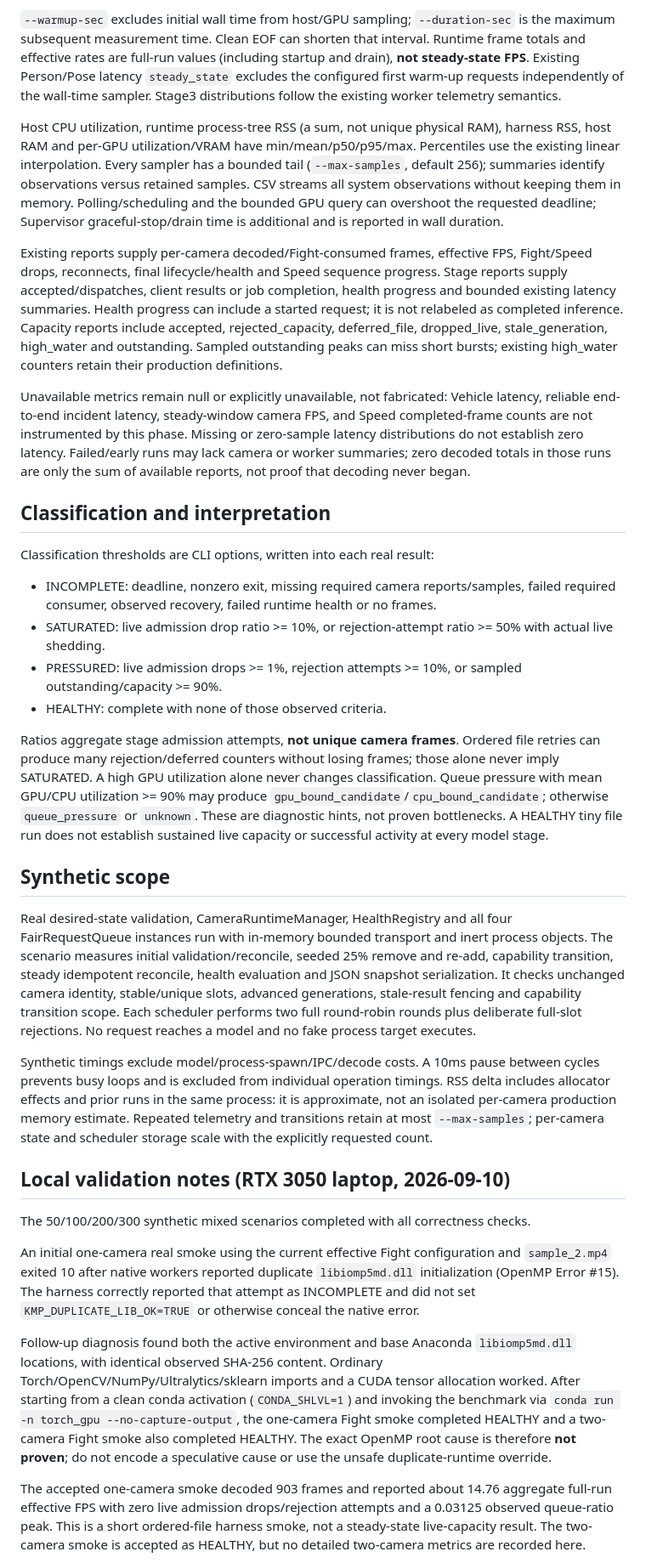
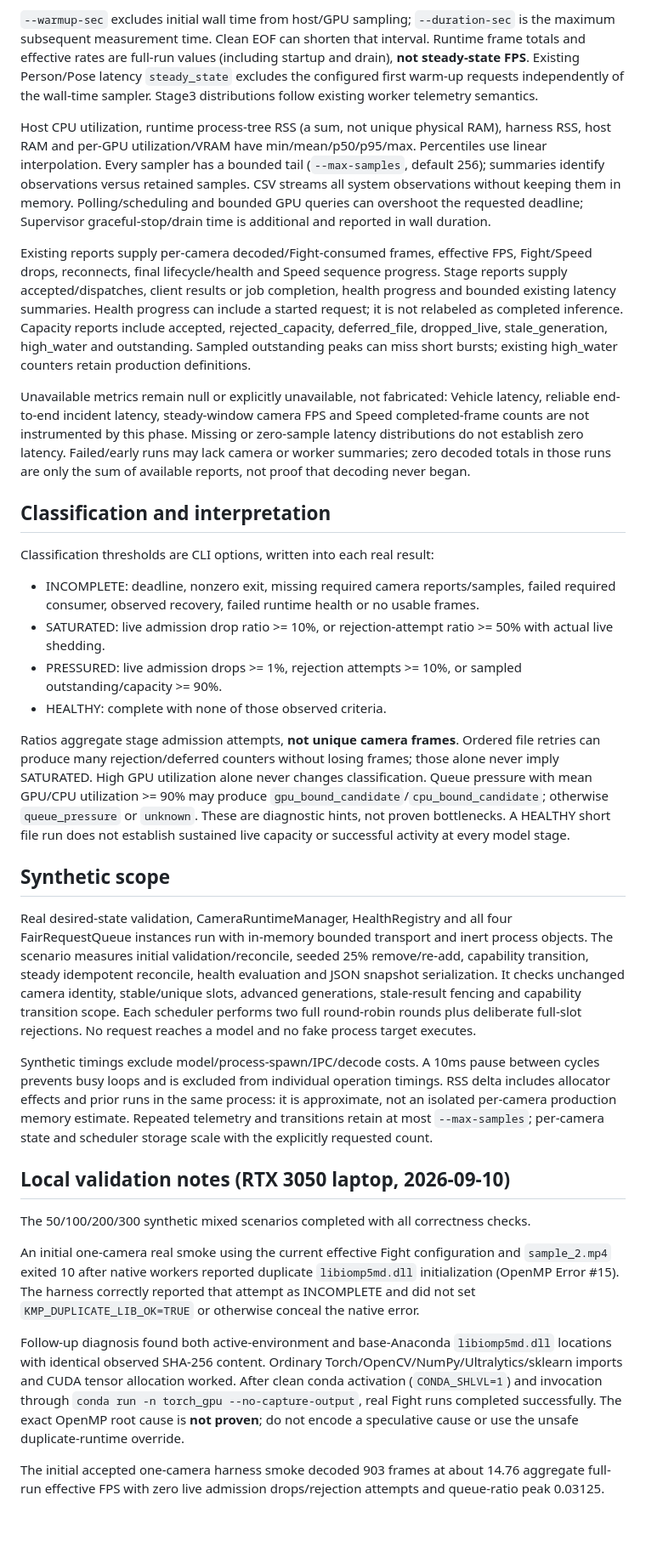
Before and after one commit to ilker-Akbal/Fight-Detection, a Markdown page: benchmarks/README.md, the part around one of its changes. Shown at 85% size. Rendered like a GitHub page; blank space fills up the shorter version.

Commit message:
docs: align benchmark notes with phase 17 characterization

```diff
--- a/benchmarks/README.md
+++ b/benchmarks/README.md
@@ -84,95 +41,36 @@ failed synthetic correctness checks; code 0 means benchmark validation completed
 
-`--warmup-sec` excludes initial wall time from host/GPU sampling; `--duration-sec`
-is the maximum subsequent measurement time. Clean EOF can shorten that interval.
-Runtime frame totals and effective rates are full-run values (including startup
-and drain), **not steady-state FPS**. Existing Person/Pose latency `steady_state`
-excludes the configured first warm-up requests independently of the wall-time
-sampler. Stage3 distributions follow the existing worker telemetry semantics.
+`--warmup-sec` excludes initial wall time from host/GPU sampling; `--duration-sec` is the maximum subsequent measurement time. Clean EOF can shorten that interval. Runtime frame totals and effective rates are full-run values (including startup and drain), **not steady-state FPS**. Existing Person/Pose latency `steady_state` excludes the configured first warm-up requests independently of the wall-time sampler. Stage3 distributions follow existing worker telemetry semantics.
 
-Host CPU utilization, runtime process-tree RSS (a sum, not unique physical RAM),
-harness RSS, host RAM and per-GPU utilization/VRAM have min/mean/p50/p95/max.
-Percentiles use the existing linear interpolation. Every sampler has a bounded
-tail (`--max-samples`, default 256); summaries identify observations versus retained
-samples. CSV streams all system observations without keeping them in memory.
-Polling/scheduling and the bounded GPU query can overshoot the requested deadline;
-Supervisor graceful-stop/drain time is additional and is reported in wall duration.
+Host CPU utilization, runtime process-tree RSS (a sum, not unique physical RAM), harness RSS, host RAM and per-GPU utilization/VRAM have min/mean/p50/p95/max. Percentiles use linear interpolation. Every sampler has a bounded tail (`--max-samples`, default 256); summaries identify observations versus retained samples. CSV streams all system observations without keeping them in memory. Polling/scheduling and bounded GPU queries can overshoot the requested deadline; Supervisor graceful-stop/drain time is additional and reported in wall duration.
 
-Existing reports supply per-camera decoded/Fight-consumed frames, effective FPS,
-Fight/Speed drops, reconnects, final lifecycle/health and Speed sequence progress.
-Stage reports supply accepted/dispatches, client results or job completion, health
-progress and bounded existing latency summaries. Health progress can include a
-started request; it is not relabeled as completed inference. Capacity reports
-include accepted, rejected_capacity, deferred_file, dropped_live, stale_generation,
-high_water and outstanding. Sampled outstanding peaks can miss short bursts;
-existing high_water counters retain their production definitions.
+Existing reports supply per-camera decoded/Fight-consumed frames, effective FPS, Fight/Speed drops, reconnects, final lifecycle/health and Speed sequence progress. Stage reports supply accepted/dispatches, client results or job completion, health progress and bounded existing latency summaries. Health progress can include a started request; it is not relabeled as completed inference. Capacity reports include accepted, rejected_capacity, deferred_file, dropped_live, stale_generation, high_water and outstanding. Sampled outstanding peaks can miss short bursts; existing high_water counters retain production definitions.
 
-Unavailable metrics remain null or explicitly unavailable, not fabricated:
-Vehicle latency, reliable end-to-end incident latency, steady-window camera FPS,
-and Speed completed-frame counts are not instrumented by this phase. Missing or
-zero-sample latency distributions do not establish zero latency. Failed/early
-runs may lack camera or worker summaries; zero decoded totals in those runs are
-only the sum of available reports, not proof that decoding never began.
+Unavailable metrics remain null or explicitly unavailable, not fabricated: Vehicle latency, reliable end-to-end incident latency, steady-window camera FPS and Speed completed-frame counts are not instrumented by this phase. Missing or zero-sample latency distributions do not establish zero latency. Failed/early runs may lack camera or worker summaries; zero decoded totals in those runs are only the sum of available reports, not proof that decoding never began.
 
 ## Classification and interpretation
 
 Classification thresholds are CLI options, written into each real result:
 
-- INCOMPLETE: deadline, nonzero exit, missing required camera reports/samples,
-  failed required consumer, observed recovery, failed runtime health or no frames.
-- SATURATED: live admission drop ratio >= 10%, or rejection-attempt ratio >= 50%
-  with actual live shedding.
-- PRESSURED: live admission drops >= 1%, rejection attempts >= 10%, or sampled
-  outstanding/capacity >= 90%.
+- INCOMPLETE: deadline, nonzero exit, missing required camera reports/samples, failed required consumer, observed recovery, failed runtime health or no usable frames.
+- SATURATED: live admission drop ratio >= 10%, or rejection-attempt ratio >= 50% with actual live shedding.
+- PRESSURED: live admission drops >= 1%, rejection attempts >= 10%, or sampled outstanding/capacity >= 90%.
 - HEALTHY: complete with none of those observed criteria.
 
-Ratios aggregate stage admission attempts, **not unique camera frames**. Ordered
-file retries can produce many rejection/deferred counters without losing frames;
-those alone never imply SATURATED. A high GPU utilization alone never changes
-classification. Queue pressure with mean GPU/CPU utilization >= 90% may produce
-`gpu_bound_candidate`/`cpu_bound_candidate`; otherwise `queue_pressure` or `unknown`.
-These are diagnostic hints, not proven bottlenecks. A HEALTHY tiny file run does
-not establish sustained live capacity or successful activity at every model stage.
+Ratios aggregate stage admission attempts, **not unique camera frames**. Ordered file retries can produce many rejection/deferred counters without losing frames; those alone never imply SATURATED. High GPU utilization alone never changes classification. Queue pressure with mean GPU/CPU utilization >= 90% may produce `gpu_bound_candidate`/`cpu_bound_candidate`; otherwise `queue_pressure` or `unknown`. These are diagnostic hints, not proven bottlenecks. A HEALTHY short file run does not establish sustained live capacity or successful activity at every model stage.
 
 ## Synthetic scope
 
-Real desired-state validation, CameraRuntimeManager, HealthRegistry and all four
-FairRequestQueue instances run with in-memory bounded transport and inert process
-objects. The scenario measures initial validation/reconcile, seeded 25% remove and
-re-add, capability transition, steady idempotent reconcile, health evaluation and
-JSON snapshot serialization. It checks unchanged camera identity, stable/unique
-slots, advanced generations, stale-result fencing and capability transition scope.
-Each scheduler performs two full round-robin rounds plus deliberate full-slot
-rejections. No request reaches a model and no fake process target executes.
+Real desired-state validation, CameraRuntimeManager, HealthRegistry and all four FairRequestQueue instances run with in-memory bounded transport and inert process objects. The scenario measures initial validation/reconcile, seeded 25% remove/re-add, capability transition, steady idempotent reconcile, health evaluation and JSON snapshot serialization. It checks unchanged camera identity, stable/unique slots, advanced generations, stale-result fencing and capability transition scope. Each scheduler performs two full round-robin rounds plus deliberate full-slot rejections. No request reaches a model and no fake process target executes.
 
-Synthetic timings exclude model/process-spawn/IPC/decode costs. A 10ms pause between
-cycles prevents busy loops and is excluded from individual operation timings.
-RSS delta includes allocator effects and prior runs in the same process: it is
-approximate, not an isolated per-camera production memory estimate. Repeated
-telemetry and transitions retain at most `--max-samples`; per-camera state and
-scheduler storage scale with the explicitly requested count.
+Synthetic timings exclude model/process-spawn/IPC/decode costs. A 10ms pause between cycles prevents busy loops and is excluded from individual operation timings. RSS delta includes allocator effects and prior runs in the same process: it is approximate, not an isolated per-camera production memory estimate. Repeated telemetry and transitions retain at most `--max-samples`; per-camera state and scheduler storage scale with the explicitly requested count.
 
 ## Local validation notes (RTX 3050 laptop, 2026-09-10)
 
 The 50/100/200/300 synthetic mixed scenarios completed with all correctness checks.
 
-An initial one-camera real smoke using the current effective Fight configuration and
-`sample_2.mp4` exited 10 after native workers reported duplicate `libiomp5md.dll`
-initialization (OpenMP Error #15). The harness correctly reported that attempt as
-INCOMPLETE and did not set `KMP_DUPLICATE_LIB_OK=TRUE` or otherwise conceal the
-native error.
+An initial one-camera real smoke using the current effective Fight configuration and `sample_2.mp4` exited 10 after native workers reported duplicate `libiomp5md.dll` initialization (OpenMP Error #15). The harness correctly reported that attempt as INCOMPLETE and did not set `KMP_DUPLICATE_LIB_OK=TRUE` or otherwise conceal the native error.
 
-Follow-up diagnosis found both the active environment and base Anaconda
-`libiomp5md.dll` locations, with identical observed SHA-256 content. Ordinary
-Torch/OpenCV/NumPy/Ultralytics/sklearn imports and a CUDA tensor allocation worked.
-After starting from a clean conda activation (`CONDA_SHLVL=1`) and invoking the
-benchmark via `conda run -n torch_gpu --no-capture-output`, the one-camera Fight
-smoke completed HEALTHY and a two-camera Fight smoke also completed HEALTHY. The
-exact OpenMP root cause is therefore **not proven**; do not encode a speculative
-cause or use the unsafe duplicate-runtime override.
+Follow-up diagnosis found both active-environment and base-Anaconda `libiomp5md.dll` locations with identical observed SHA-256 content. Ordinary Torch/OpenCV/NumPy/Ultralytics/sklearn imports and CUDA tensor allocation worked. After clean conda activation (`CONDA_SHLVL=1`) and invocation through `conda run -n torch_gpu --no-capture-output`, real Fight runs completed successfully. The exact OpenMP root cause is **not proven**; do not encode a speculative cause or use the unsafe duplicate-runtime override.
 
-The accepted one-camera smoke decoded 903 frames and reported about 14.76 aggregate
-full-run effective FPS with zero live admission drops/rejection attempts and a
-0.03125 observed queue-ratio peak. This is a short ordered-file harness smoke, not
-a steady-state live-capacity result. The two-camera smoke is accepted as HEALTHY,
-but no detailed two-camera metrics are recorded here.
+The initial accepted one-camera harness smoke decoded 903 frames at about 14.76 aggregate full-run effective FPS with zero live admission drops/rejection attempts and queue-ratio peak 0.03125.
 
```
Also changed, not shown: other parts of benchmarks/README.md (+29 -59 lines).
